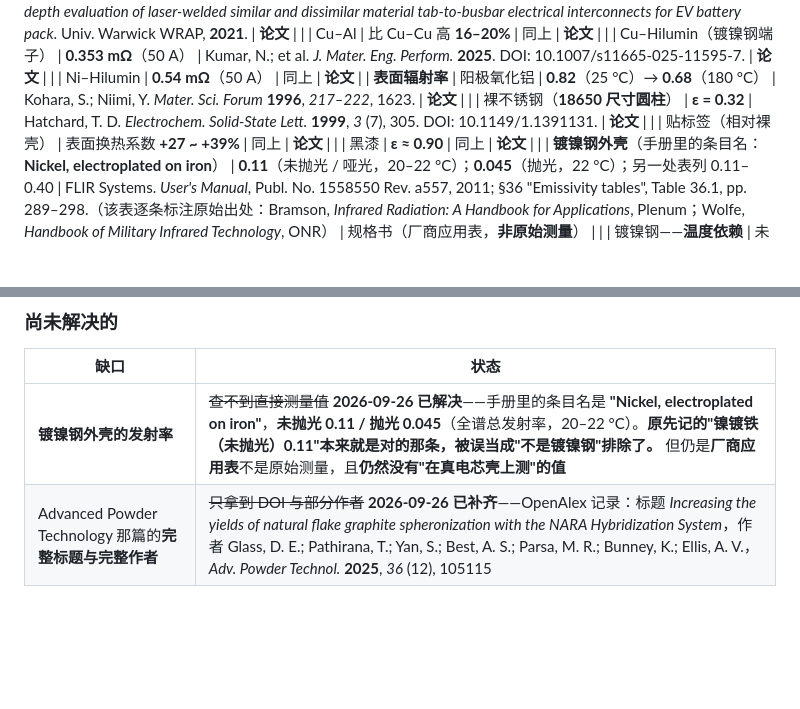
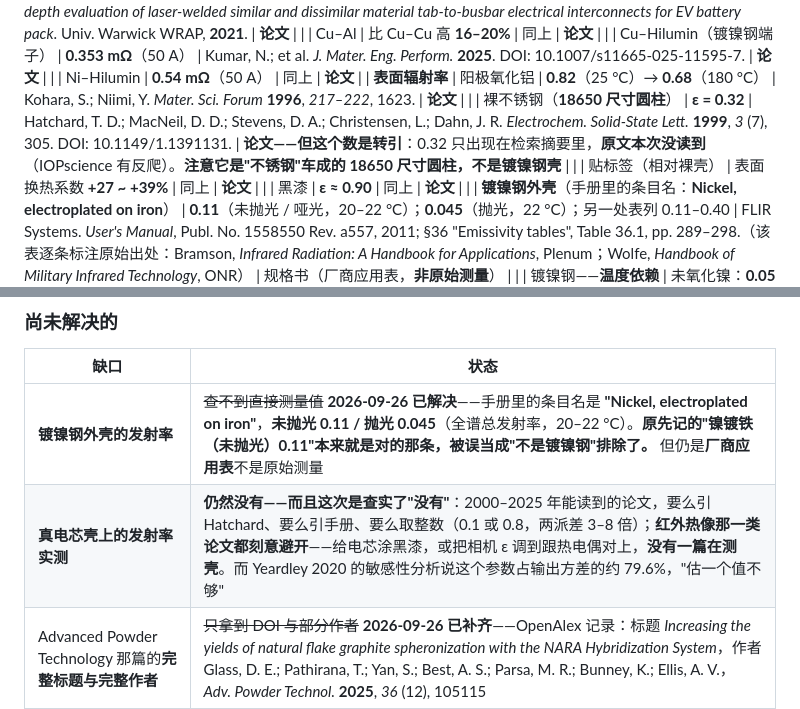
Before and after one commit to wangyuanxty/BatteryDesignAgent, a Markdown page: docs/battery-design-map.md, 2 parts joined by grey strips. Rendered like a GitHub page; blank space fills up the shorter version.

```diff
--- a/docs/battery-design-map.md
+++ b/docs/battery-design-map.md
@@ -934,7 +934,7 @@ def graphite_cracking_rate_Ai2020(T_dim):
 | | Cu–Hilumin（镀镍钢端子） | **0.353 mΩ**（50 A） | Kumar, N.; et al. *J. Mater. Eng. Perform.* **2025**. DOI: 10.1007/s11665-025-11595-7. | **论文** |
 | | Ni–Hilumin | **0.54 mΩ**（50 A） | 同上 | **论文** |
 | **表面辐射率** | 阳极氧化铝 | **0.82**（25 °C）→ **0.68**（180 °C） | Kohara, S.; Niimi, Y. *Mater. Sci. Forum* **1996**, *217–222*, 1623. | **论文** |
-| | 裸不锈钢（**18650 尺寸圆柱**） | **ε = 0.32** | Hatchard, T. D. *Electrochem. Solid-State Lett.* **1999**, *3* (7), 305. DOI: 10.1149/1.1391131. | **论文** |
+| | 裸不锈钢（**18650 尺寸圆柱**） | **ε = 0.32** | Hatchard, T. D.; MacNeil, D. D.; Stevens, D. A.; Christensen, L.; Dahn, J. R. *Electrochem. Solid-State Lett.* **1999**, *3* (7), 305. DOI: 10.1149/1.1391131. | **论文——但这个数是转引**：0.32 只出现在检索摘要里，**原文本次没读到**（IOPscience 有反爬）。**注意它是"不锈钢"车成的 18650 尺寸圆柱，不是镀镍钢壳** |
 | | 贴标签（相对裸壳） | 表面换热系数 **+27 ~ +39%** | 同上 | **论文** |
 | | 黑漆 | **ε ≈ 0.90** | 同上 | **论文** |
 | | **镀镍钢外壳**（手册里的条目名：**Nickel, electroplated on iron**） | **0.11**（未抛光 / 哑光，20–22 °C）；**0.045**（抛光，22 °C）；另一处表列 0.11–0.40 | FLIR Systems. *User's Manual*, Publ. No. 1558550 Rev. a557, 2011; §36 "Emissivity tables", Table 36.1, pp. 289–298.（该表逐条标注原始出处：Bramson, *Infrared Radiation: A Handbook for Applications*, Plenum；Wolfe, *Handbook of Military Infrared Technology*, ONR） | 规格书（厂商应用表，**非原始测量**） |
@@ -1062,7 +1083,8 @@ def graphite_cracking_rate_Ai2020(T_dim):
 
 | 缺口 | 状态 |
 |---|---|
-| **镀镍钢外壳的发射率** | ~~查不到直接测量值~~ **2026-09-26 已解决**——手册里的条目名是 **"Nickel, electroplated on iron"**，**未抛光 0.11 / 抛光 0.045**（全谱总发射率，20–22 °C）。**原先记的"镍镀铁（未抛光）0.11"本来就是对的那条，被误当成"不是镀镍钢"排除了。** 但仍是**厂商应用表**不是原始测量，且**仍然没有"在真电芯壳上测"的值** |
+| **镀镍钢外壳的发射率** | ~~查不到直接测量值~~ **2026-09-26 已解决**——手册里的条目名是 **"Nickel, electroplated on iron"**，**未抛光 0.11 / 抛光 0.045**（全谱总发射率，20–22 °C）。**原先记的"镍镀铁（未抛光）0.11"本来就是对的那条，被误当成"不是镀镍钢"排除了。** 但仍是**厂商应用表**不是原始测量 |
+| **真电芯壳上的发射率实测** | **仍然没有——而且这次是查实了"没有"**：2000–2025 年能读到的论文，要么引 Hatchard、要么引手册、要么取整数（0.1 或 0.8，两派差 3–8 倍）；**红外热像那一类论文都刻意避开**——给电芯涂黑漆，或把相机 ε 调到跟热电偶对上，**没有一篇在测壳**。而 Yeardley 2020 的敏感性分析说这个参数占输出方差的约 79.6%，"估一个值不够" |
 | Advanced Powder Technology 那篇的**完整标题与完整作者** | ~~只拿到 DOI 与部分作者~~ **2026-09-26 已补齐**——OpenAlex 记录：标题 *Increasing the yields of natural flake graphite spheronization with the NARA Hybridization System*，作者 Glass, D. E.; Pathirana, T.; Yan, S.; Best, A. S.; Parsa, M. R.; Bunney, K.; Ellis, A. V.，*Adv. Powder Technol.* **2025**, *36* (12), 105115 |
 | NMC811 的**论文级**粒径来源 | ~~目前只有供应商规格书~~ **2026-09-26 已补齐**——参数集自己的出处 Chen et al. *J. Electrochem. Soc.* **2020**, *167* (8), 080534 给平均半径 **5.22 µm**（本机 dump 核对过，就是 PyBaMM 里的值），另有 Heidbüchel 2024（激光衍射 D50 9.58–10.09 µm）与 Tiozzo 2024（D10/D50/D90）两条独立佐证 |
 | NMC811 的**振实密度 / 极片压实**（与粒径同报的论文） | **查不到**——唯一同时给比表面积 / 粒径 / 振实密度的表是 NMC622、0.4–1.5 µm 的体系，成分与粒径都不对。流传的 NMC811 振实密度 ≈2.1–2.3 g/cm³ **只有供应商来源** |
```
Also changed, not shown: other parts of docs/battery-design-map.md (+21 -0 lines).
